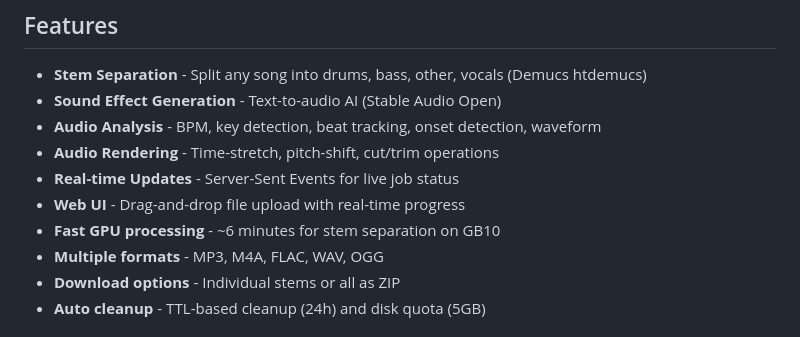
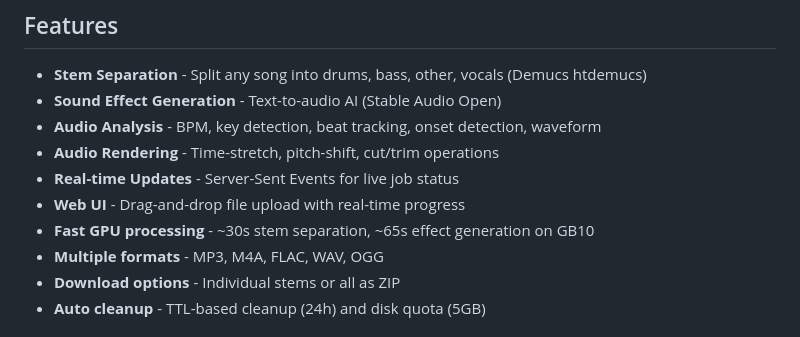
Before and after one commit to bmdragos/demucs-dgx-spark, a Markdown page: README.md, the part around the change. GitHub-like rendering.

Commit message:
Fix processing times in README (~30s stems, ~65s effects)
Co-Authored-By: Claude Opus 4.5 <noreply@anthropic.com>

```diff
--- a/README.md
+++ b/README.md
@@ -12,7 +12,7 @@ AI-powered audio processing server for DGX Spark. Stem separation, audio analysi
 - **Audio Rendering** - Time-stretch, pitch-shift, cut/trim operations
 - **Real-time Updates** - Server-Sent Events for live job status
 - **Web UI** - Drag-and-drop file upload with real-time progress
-- **Fast GPU processing** - ~6 minutes for stem separation on GB10
+- **Fast GPU processing** - ~30s stem separation, ~65s effect generation on GB10
 - **Multiple formats** - MP3, M4A, FLAC, WAV, OGG
 - **Download options** - Individual stems or all as ZIP
 - **Auto cleanup** - TTL-based cleanup (24h) and disk quota (5GB)
```
